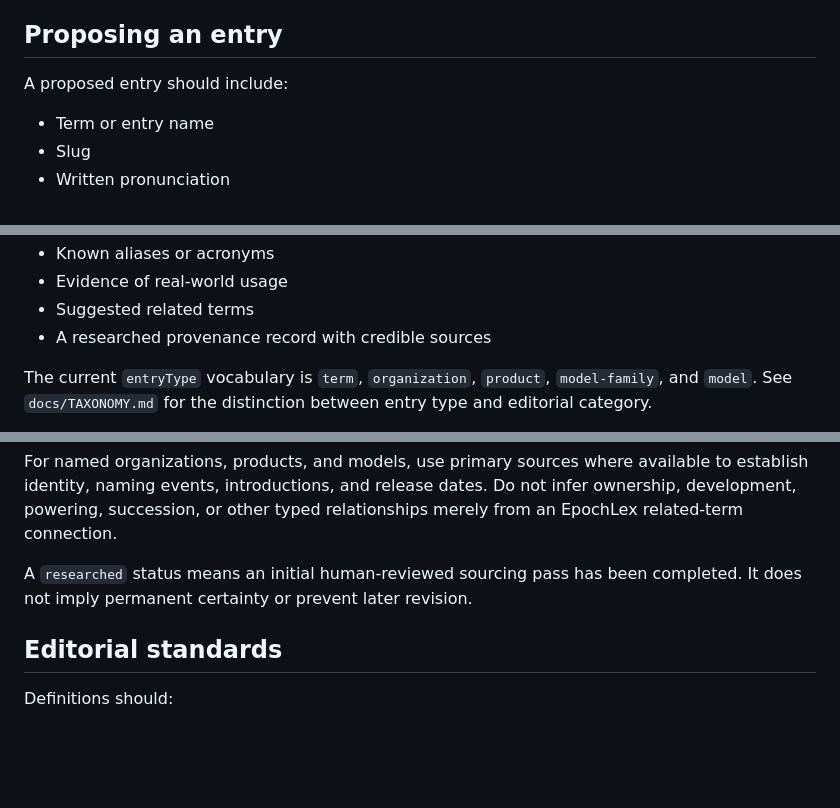
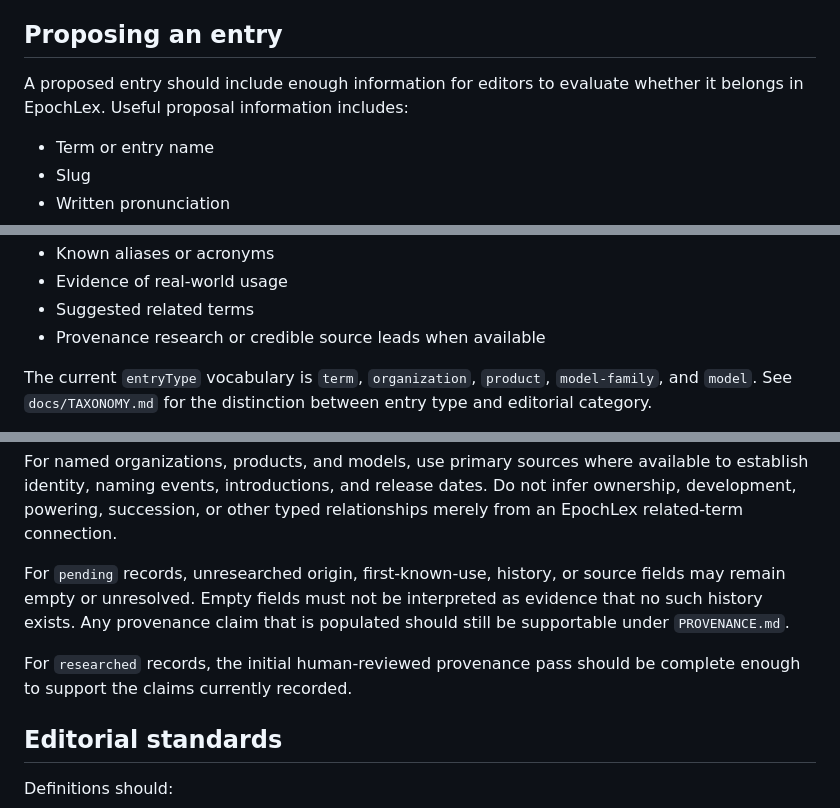
Before and after one commit to jeffthomasiii/dictionary-of-the-ai-era, a Markdown page: CONTRIBUTING.md, 3 parts joined by grey strips. GitHub-like rendering; blank space fills up the shorter version.

```diff
--- a/CONTRIBUTING.md
+++ b/CONTRIBUTING.md
@@ -59,7 +59,7 @@ Generated code or documentation should also be reviewed rather than submitted so
 
 ## Proposing an entry
 
-A proposed entry should include:
+A proposed entry should include enough information for editors to evaluate whether it belongs in EpochLex. Useful proposal information includes:
 
 - Term or entry name
 - Slug
@@ -73,7 +73,7 @@ A proposed entry should include:
 - Known aliases or acronyms
 - Evidence of real-world usage
 - Suggested related terms
-- A researched provenance record with credible sources
+- Provenance research or credible source leads when available
 
 The current `entryType` vocabulary is `term`, `organization`, `product`, `model-family`, and `model`. See `docs/TAXONOMY.md` for the distinction between entry type and editorial category.
 
@@ -116,7 +135,9 @@ When adding or revising a provenance record:
 
 For named organizations, products, and models, use primary sources where available to establish identity, naming events, introductions, and release dates. Do not infer ownership, development, powering, succession, or other typed relationships merely from an EpochLex related-term connection.
 
-A `researched` status means an initial human-reviewed sourcing pass has been completed. It does not imply permanent certainty or prevent later revision.
+For `pending` records, unresearched origin, first-known-use, history, or source fields may remain empty or unresolved. Empty fields must not be interpreted as evidence that no such history exists. Any provenance claim that is populated should still be supportable under `PROVENANCE.md`.
+
+For `researched` records, the initial human-reviewed provenance pass should be complete enough to support the claims currently recorded.
 
 ## Editorial standards
 
```
Also changed, not shown: other parts of CONTRIBUTING.md (+37 -13 lines).
